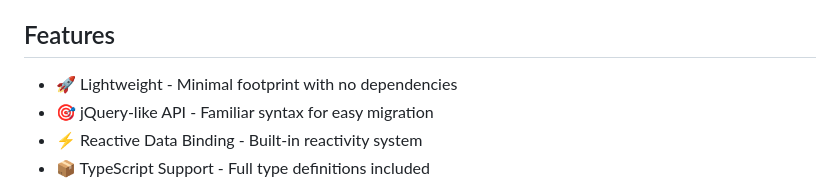
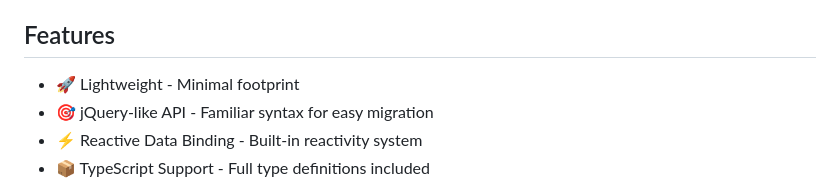
Before and after one commit to radeqq007/oBerry, a Markdown page: README.md, the part around the change. Rendered like a GitHub page.

```diff
--- a/README.md
+++ b/README.md
@@ -6,7 +6,7 @@ oBerry is a lightweight and modern JQuery alternative designed to simplyfy the m
 
 ## Features
 
-- 🚀 Lightweight - Minimal footprint with no dependencies
+- 🚀 Lightweight - Minimal footprint
 - 🎯 jQuery-like API - Familiar syntax for easy migration
 - ⚡ Reactive Data Binding - Built-in reactivity system
 - 📦 TypeScript Support - Full type definitions included
```
